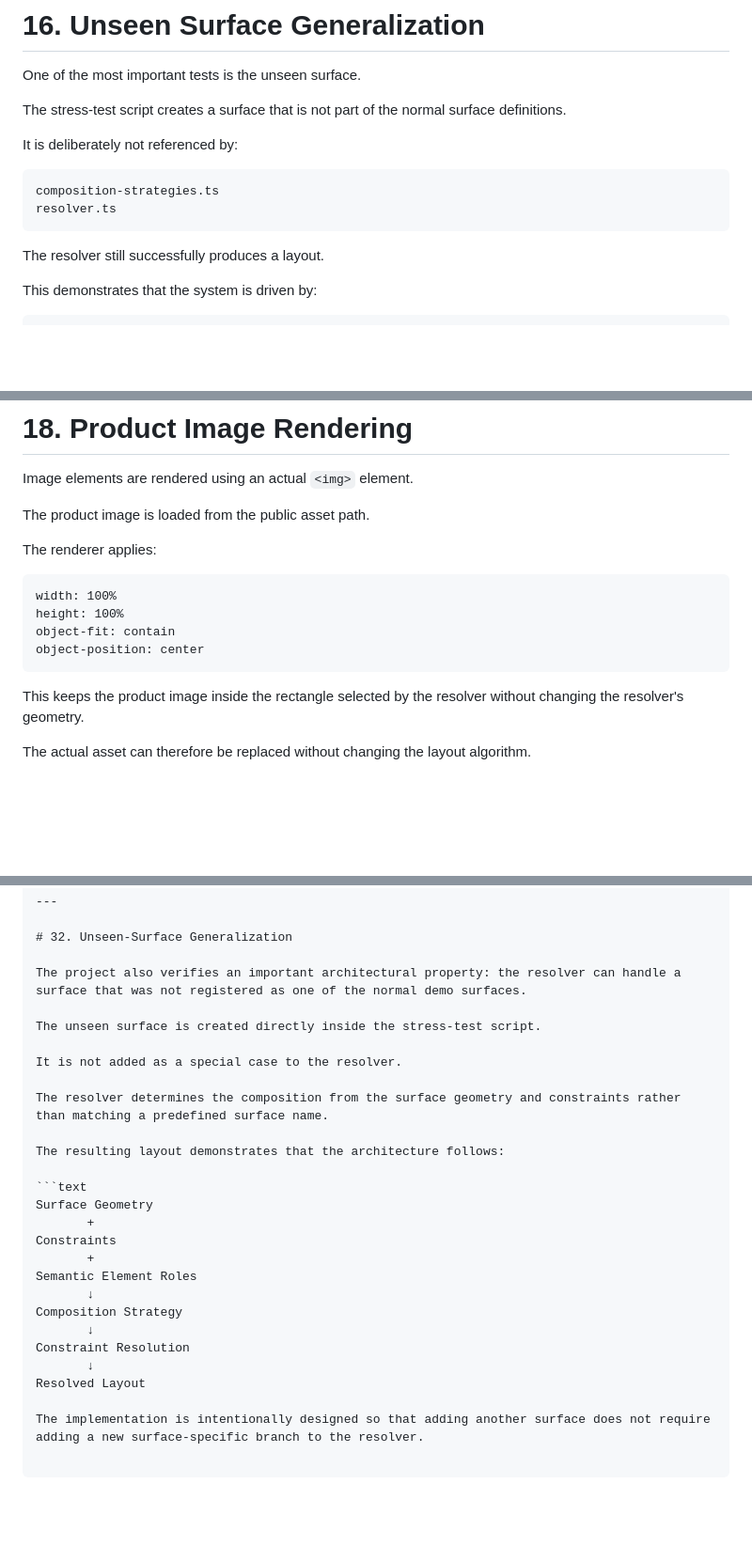
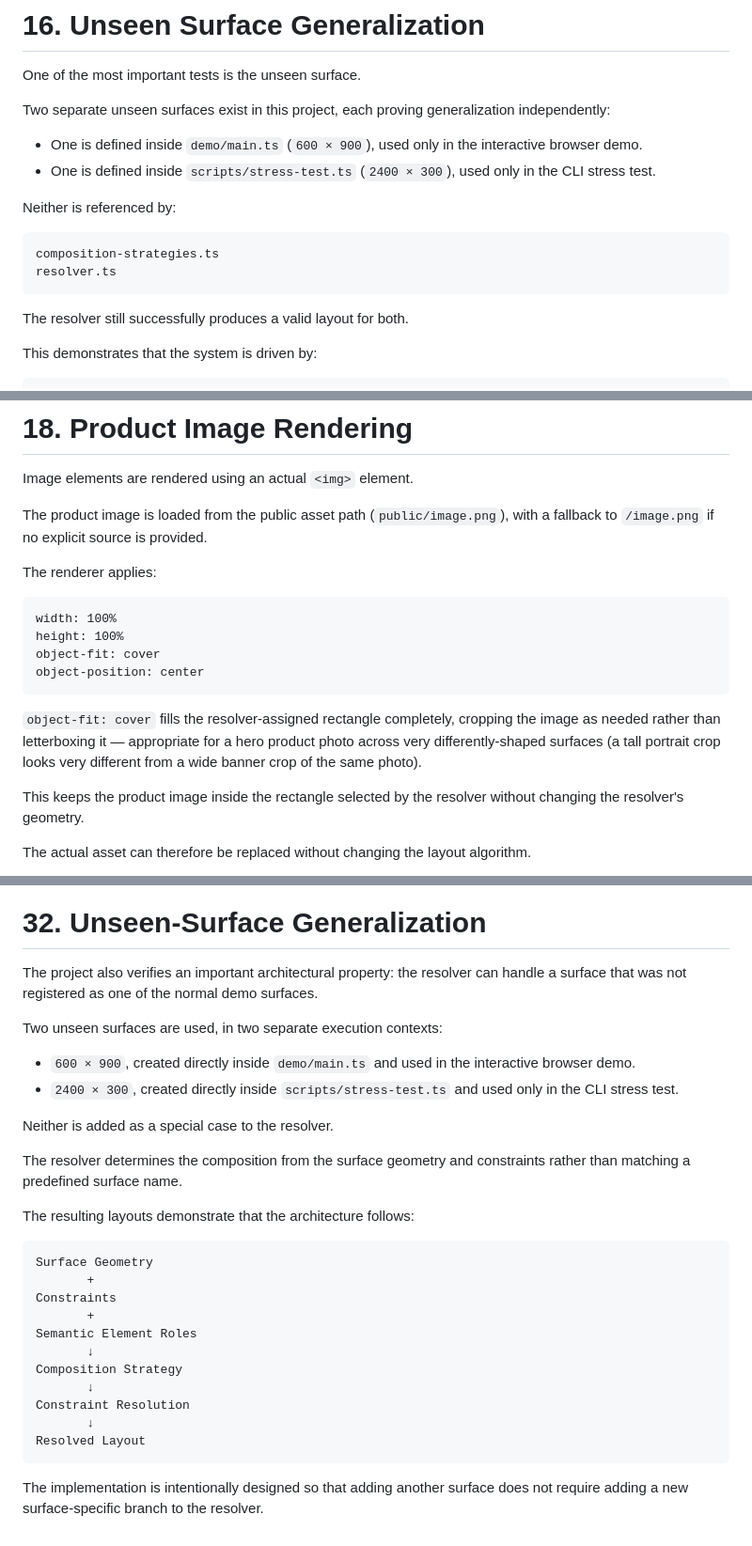
Before and after one commit to Dhanushsj12/adaptive-engine-layout, a Markdown page: ARCHITECTURE.md, 3 parts joined by grey strips. Shown at 94% size. Drawn GitHub-style; blank space fills up the shorter version.

`````diff
--- a/ARCHITECTURE.md
+++ b/ARCHITECTURE.md
@@ -678,16 +677,19 @@ This makes the system deterministic and reproducible.
 
 One of the most important tests is the unseen surface.
 
-The stress-test script creates a surface that is not part of the normal surface definitions.
+Two separate unseen surfaces exist in this project, each proving generalization independently:
 
-It is deliberately not referenced by:
+- One is defined inside `demo/main.ts` (`600 × 900`), used only in the interactive browser demo.
+- One is defined inside `scripts/stress-test.ts` (`2400 × 300`), used only in the CLI stress test.
+
+Neither is referenced by:
 
 ```text
 composition-strategies.ts
 resolver.ts
 ```
 
-The resolver still successfully produces a layout.
+The resolver still successfully produces a valid layout for both.
 
 This demonstrates that the system is driven by:
 
@@ -734,16 +736,18 @@ The renderer owns visual presentation.
 
 Image elements are rendered using an actual `<img>` element.
 
-The product image is loaded from the public asset path.
+The product image is loaded from the public asset path (`public/image.png`), with a fallback to `/image.png` if no explicit source is provided.
 
 The renderer applies:
 
 ```text
 width: 100%
 height: 100%
-object-fit: contain
+object-fit: cover
 object-position: center
 ```
+
+`object-fit: cover` fills the resolver-assigned rectangle completely, cropping the image as needed rather than letterboxing it — appropriate for a hero product photo across very differently-shaped surfaces (a tall portrait crop looks very different from a wide banner crop of the same photo).
 
 This keeps the product image inside the rectangle selected by the resolver without changing the resolver's geometry.
 
@@ -1227,13 +1228,16 @@ The same advertisement specification is reused without changing the advertisemen
 
 The project also verifies an important architectural property: the resolver can handle a surface that was not registered as one of the normal demo surfaces.
 
-The unseen surface is created directly inside the stress-test script.
+Two unseen surfaces are used, in two separate execution contexts:
 
-It is not added as a special case to the resolver.
+- `600 × 900`, created directly inside `demo/main.ts` and used in the interactive browser demo.
+- `2400 × 300`, created directly inside `scripts/stress-test.ts` and used only in the CLI stress test.
+
+Neither is added as a special case to the resolver.
 
 The resolver determines the composition from the surface geometry and constraints rather than matching a predefined surface name.
 
-The resulting layout demonstrates that the architecture follows:
+The resulting layouts demonstrate that the architecture follows:
 
 ```text
 Surface Geometry
@@ -1247,7 +1251,6 @@ Composition Strategy
 Constraint Resolution
        ↓
 Resolved Layout
+```
 
 The implementation is intentionally designed so that adding another surface does not require adding a new surface-specific branch to the resolver.
-
-````
`````
Also changed, not shown: other parts of ARCHITECTURE.md (+18 -22 lines).
